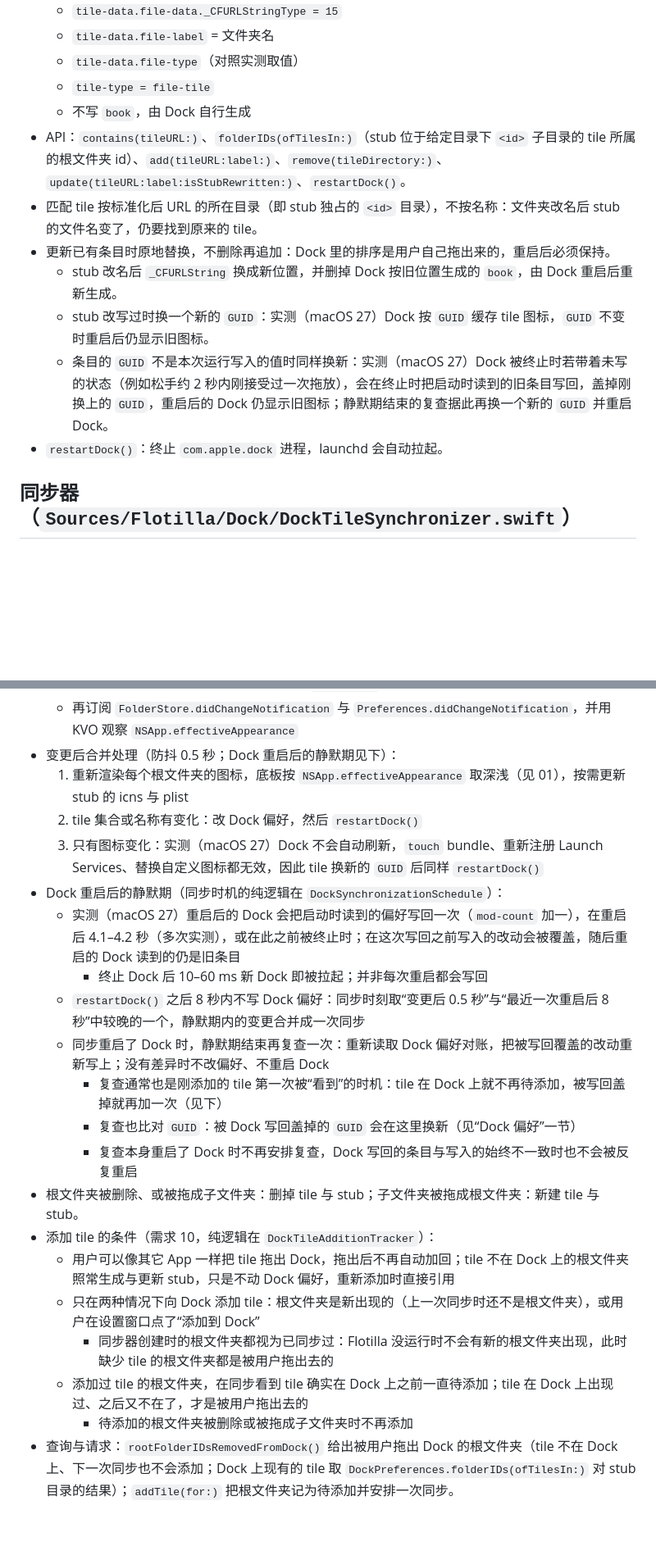
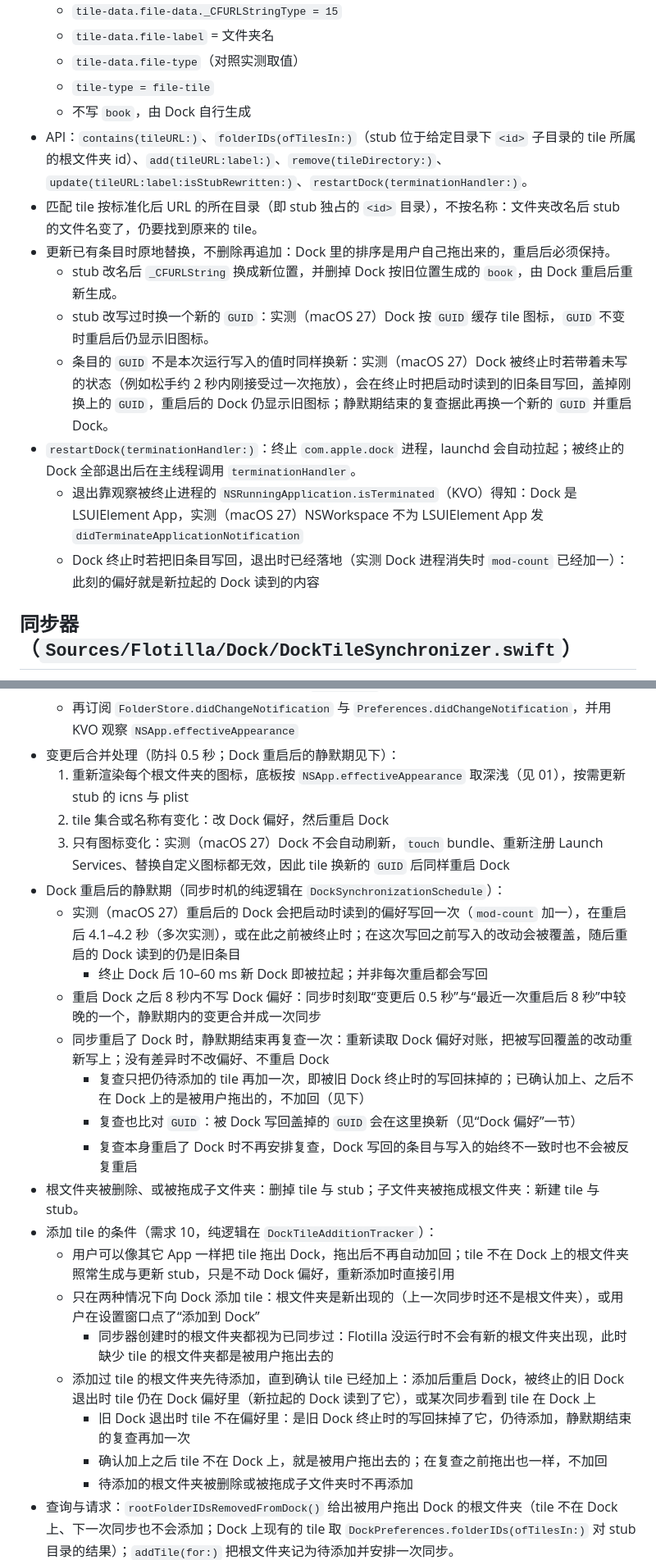
Before and after one commit to rakuyoMo/Flotilla, a Markdown page: docs/requirements/02-dock-tile.md, 2 parts joined by grey strips. Shown at 82% size. Rendered like a GitHub page; blank space fills up the shorter version.

```diff
--- a/docs/requirements/02-dock-tile.md
+++ b/docs/requirements/02-dock-tile.md
@@ -72,13 +72,15 @@
   - `tile-data.file-type`（对照实测取值）
   - `tile-type = file-tile`
   - 不写 `book`，由 Dock 自行生成
-- API：`contains(tileURL:)`、`folderIDs(ofTilesIn:)`（stub 位于给定目录下 `<id>` 子目录的 tile 所属的根文件夹 id）、`add(tileURL:label:)`、`remove(tileDirectory:)`、`update(tileURL:label:isStubRewritten:)`、`restartDock()`。
+- API：`contains(tileURL:)`、`folderIDs(ofTilesIn:)`（stub 位于给定目录下 `<id>` 子目录的 tile 所属的根文件夹 id）、`add(tileURL:label:)`、`remove(tileDirectory:)`、`update(tileURL:label:isStubRewritten:)`、`restartDock(terminationHandler:)`。
 - 匹配 tile 按标准化后 URL 的所在目录（即 stub 独占的 `<id>` 目录），不按名称：文件夹改名后 stub 的文件名变了，仍要找到原来的 tile。
 - 更新已有条目时原地替换，不删除再追加：Dock 里的排序是用户自己拖出来的，重启后必须保持。
   - stub 改名后 `_CFURLString` 换成新位置，并删掉 Dock 按旧位置生成的 `book`，由 Dock 重启后重新生成。
   - stub 改写过时换一个新的 `GUID`：实测（macOS 27）Dock 按 `GUID` 缓存 tile 图标，`GUID` 不变时重启后仍显示旧图标。
   - 条目的 `GUID` 不是本次运行写入的值时同样换新：实测（macOS 27）Dock 被终止时若带着未写的状态（例如松手约 2 秒内刚接受过一次拖放），会在终止时把启动时读到的旧条目写回，盖掉刚换上的 `GUID`，重启后的 Dock 仍显示旧图标；静默期结束的复查据此再换一个新的 `GUID` 并重启 Dock。
-- `restartDock()`：终止 `com.apple.dock` 进程，launchd 会自动拉起。
+- `restartDock(terminationHandler:)`：终止 `com.apple.dock` 进程，launchd 会自动拉起；被终止的 Dock 全部退出后在主线程调用 `terminationHandler`。
+  - 退出靠观察被终止进程的 `NSRunningApplication.isTerminated`（KVO）得知：Dock 是 LSUIElement App，实测（macOS 27）NSWorkspace 不为 LSUIElement App 发 `didTerminateApplicationNotification`
+  - Dock 终止时若把旧条目写回，退出时已经落地（实测 Dock 进程消失时 `mod-count` 已经加一）：此刻的偏好就是新拉起的 Dock 读到的内容
 
 ## 同步器（`Sources/Flotilla/Dock/DockTileSynchronizer.swift`）
 
@@ -89,14 +91,14 @@
   - 再订阅 `FolderStore.didChangeNotification` 与 `Preferences.didChangeNotification`，并用 KVO 观察 `NSApp.effectiveAppearance`
 - 变更后合并处理（防抖 0.5 秒；Dock 重启后的静默期见下）：
   1. 重新渲染每个根文件夹的图标，底板按 `NSApp.effectiveAppearance` 取深浅（见 01），按需更新 stub 的 icns 与 plist
-  2. tile 集合或名称有变化：改 Dock 偏好，然后 `restartDock()`
-  3. 只有图标变化：实测（macOS 27）Dock 不会自动刷新，`touch` bundle、重新注册 Launch Services、替换自定义图标都无效，因此 tile 换新的 `GUID` 后同样 `restartDock()`
+  2. tile 集合或名称有变化：改 Dock 偏好，然后重启 Dock
+  3. 只有图标变化：实测（macOS 27）Dock 不会自动刷新，`touch` bundle、重新注册 Launch Services、替换自定义图标都无效，因此 tile 换新的 `GUID` 后同样重启 Dock
 - Dock 重启后的静默期（同步时机的纯逻辑在 `DockSynchronizationSchedule`）：
   - 实测（macOS 27）重启后的 Dock 会把启动时读到的偏好写回一次（`mod-count` 加一），在重启后 4.1–4.2 秒（多次实测），或在此之前被终止时；在这次写回之前写入的改动会被覆盖，随后重启的 Dock 读到的仍是旧条目
     - 终止 Dock 后 10–60 ms 新 Dock 即被拉起；并非每次重启都会写回
-  - `restartDock()` 之后 8 秒内不写 Dock 偏好：同步时刻取“变更后 0.5 秒”与“最近一次重启后 8 秒”中较晚的一个，静默期内的变更合并成一次同步
+  - 重启 Dock 之后 8 秒内不写 Dock 偏好：同步时刻取“变更后 0.5 秒”与“最近一次重启后 8 秒”中较晚的一个，静默期内的变更合并成一次同步
   - 同步重启了 Dock 时，静默期结束再复查一次：重新读取 Dock 偏好对账，把被写回覆盖的改动重新写上；没有差异时不改偏好、不重启 Dock
-    - 复查通常也是刚添加的 tile 第一次被“看到”的时机：tile 在 Dock 上就不再待添加，被写回盖掉就再加一次（见下）
+    - 复查只把仍待添加的 tile 再加一次，即被旧 Dock 终止时的写回抹掉的；已确认加上、之后不在 Dock 上的是被用户拖出的，不加回（见下）
     - 复查也比对 `GUID`：被 Dock 写回盖掉的 `GUID` 会在这里换新（见“Dock 偏好”一节）
     - 复查本身重启了 Dock 时不再安排复查，Dock 写回的条目与写入的始终不一致时也不会被反复重启
 - 根文件夹被删除、或被拖成子文件夹：删掉 tile 与 stub；子文件夹被拖成根文件夹：新建 tile 与 stub。
@@ -104,7 +106,9 @@
   - 用户可以像其它 App 一样把 tile 拖出 Dock，拖出后不再自动加回；tile 不在 Dock 上的根文件夹照常生成与更新 stub，只是不动 Dock 偏好，重新添加时直接引用
   - 只在两种情况下向 Dock 添加 tile：根文件夹是新出现的（上一次同步时还不是根文件夹），或用户在设置窗口点了“添加到 Dock”
     - 同步器创建时的根文件夹都视为已同步过：Flotilla 没运行时不会有新的根文件夹出现，此时缺少 tile 的根文件夹都是被用户拖出去的
-  - 添加过 tile 的根文件夹，在同步看到 tile 确实在 Dock 上之前一直待添加；tile 在 Dock 上出现过、之后又不在了，才是被用户拖出去的
+  - 添加过 tile 的根文件夹先待添加，直到确认 tile 已经加上：添加后重启 Dock，被终止的旧 Dock 退出时 tile 仍在 Dock 偏好里（新拉起的 Dock 读到了它），或某次同步看到 tile 在 Dock 上
+    - 旧 Dock 退出时 tile 不在偏好里：是旧 Dock 终止时的写回抹掉了它，仍待添加，静默期结束的复查再加一次
+    - 确认加上之后 tile 不在 Dock 上，就是被用户拖出去的；在复查之前拖出也一样，不加回
     - 待添加的根文件夹被删除或被拖成子文件夹时不再添加
 - 查询与请求：`rootFolderIDsRemovedFromDock()` 给出被用户拖出 Dock 的根文件夹（tile 不在 Dock 上、下一次同步也不会添加；Dock 上现有的 tile 取 `DockPreferences.folderIDs(ofTilesIn:)` 对 stub 目录的结果）；`addTile(for:)` 把根文件夹记为待添加并安排一次同步。
 - 每次同步结束后发出 `DockTileSynchronizer.didSynchronizeNotification`（`object` 为同步器），设置窗口据此刷新 tile 的状态。
```
Also changed, not shown: docs/requirements/05-refinements.md (+12 -3 lines).
